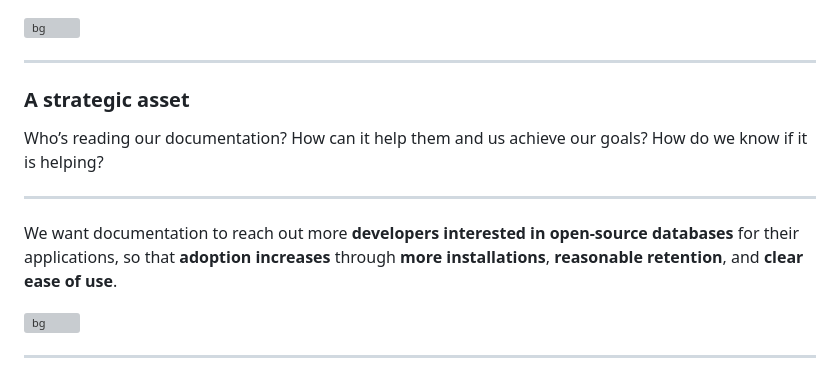
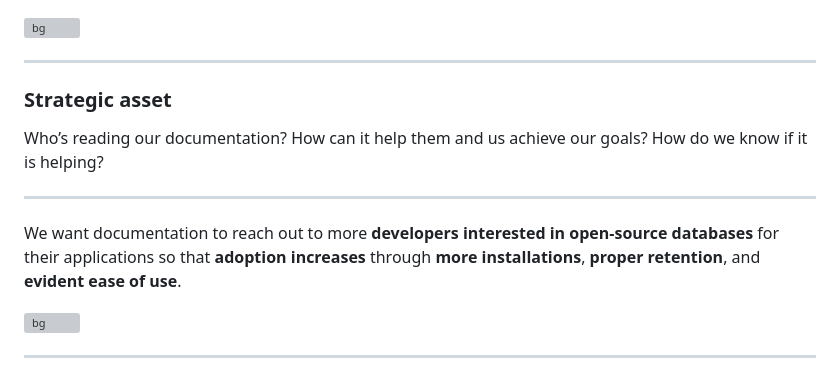
Before and after one commit to freenandes/prez, a Markdown page: list/docs_design.md, the part around the change. Rendered like a GitHub page; grey boxes are pictures that could not be loaded.

Commit message:
Feb 29, 2024, 9:03 AM

```diff
--- a/list/docs_design.md
+++ b/list/docs_design.md
@@ -350,7 +350,7 @@ Share:
 
 ---
 
-### A strategic asset
+### Strategic asset
 
 Who’s reading our documentation?
 How can it help them and us achieve our goals?
@@ -370,7 +370,7 @@ We wanted to change that and ask...
 
 ---
 
-We want documentation to reach out more **developers interested in open-source databases** for their applications, so that **adoption increases** through **more installations**, **reasonable retention**, and **clear ease of use**.
+We want documentation to reach out to more **developers interested in open-source databases** for their applications so that **adoption increases** through **more installations**, **proper retention**, and **evident ease of use**.
 
 ![bg](../img/docs_design-balloon.svg)
 
```
